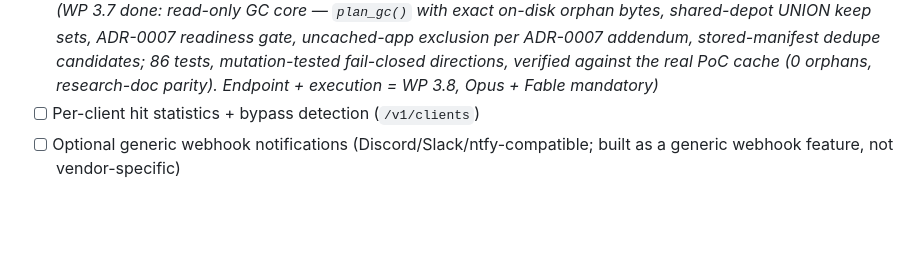
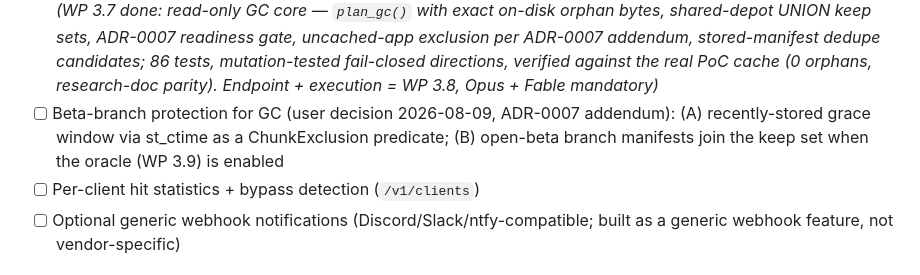
Before and after one commit to Riviera822/steamkeep, a Markdown page: docs/PROJECT_PLAN.md, the part around the change. Drawn GitHub-style; blank space fills up the shorter version.

```diff
--- a/docs/PROJECT_PLAN.md
+++ b/docs/PROJECT_PLAN.md
@@ -376,6 +376,10 @@ for users who expose the API differently.
       candidates; 86 tests, mutation-tested fail-closed directions,
       verified against the real PoC cache (0 orphans, research-doc parity).
       Endpoint + execution = WP 3.8, Opus + Fable mandatory)*
+- [ ] Beta-branch protection for GC (user decision 2026-08-09, ADR-0007
+      addendum): (A) recently-stored grace window via st_ctime as a
+      ChunkExclusion predicate; (B) open-beta branch manifests join the
+      keep set when the oracle (WP 3.9) is enabled
 - [ ] Per-client hit statistics + bypass detection (`/v1/clients`)
 - [ ] Optional generic webhook notifications (Discord/Slack/ntfy-compatible;
       built as a generic webhook feature, not vendor-specific)
```
Also changed, not shown: docs/adr/0007-manifest-diff-gc.md (+22 -0 lines).
